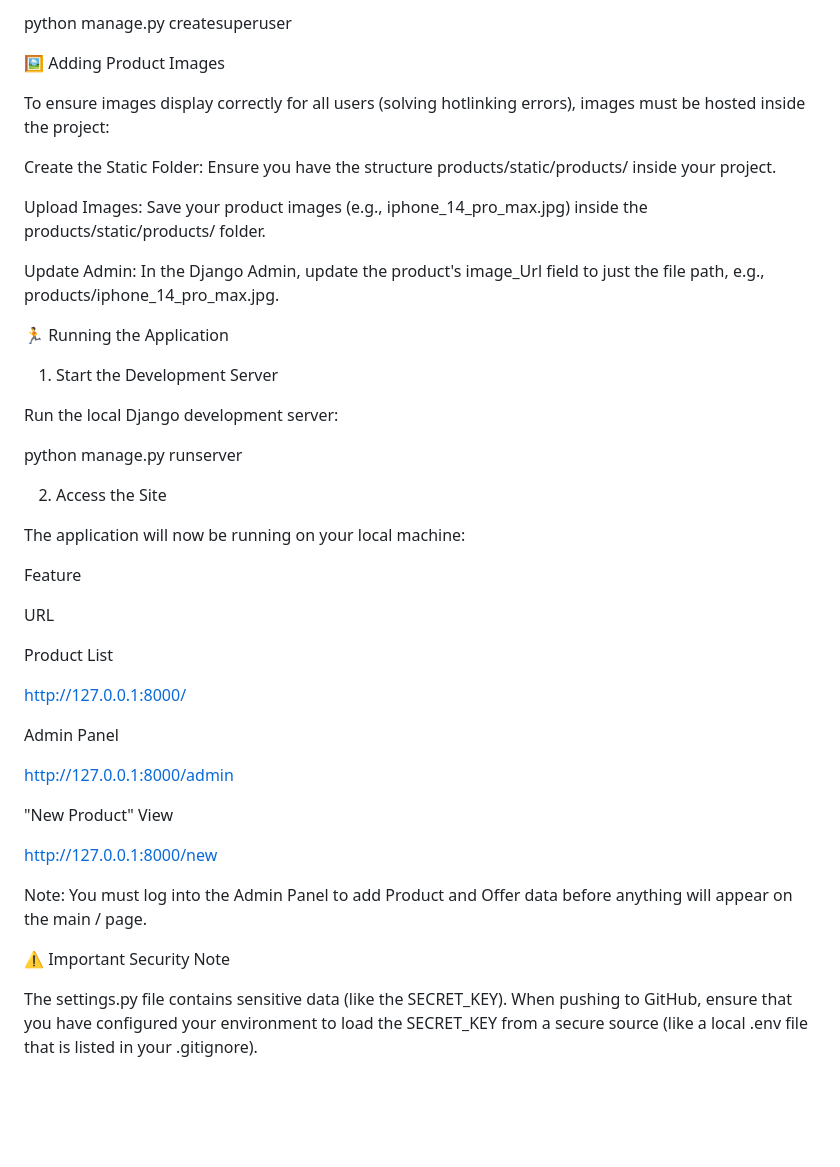
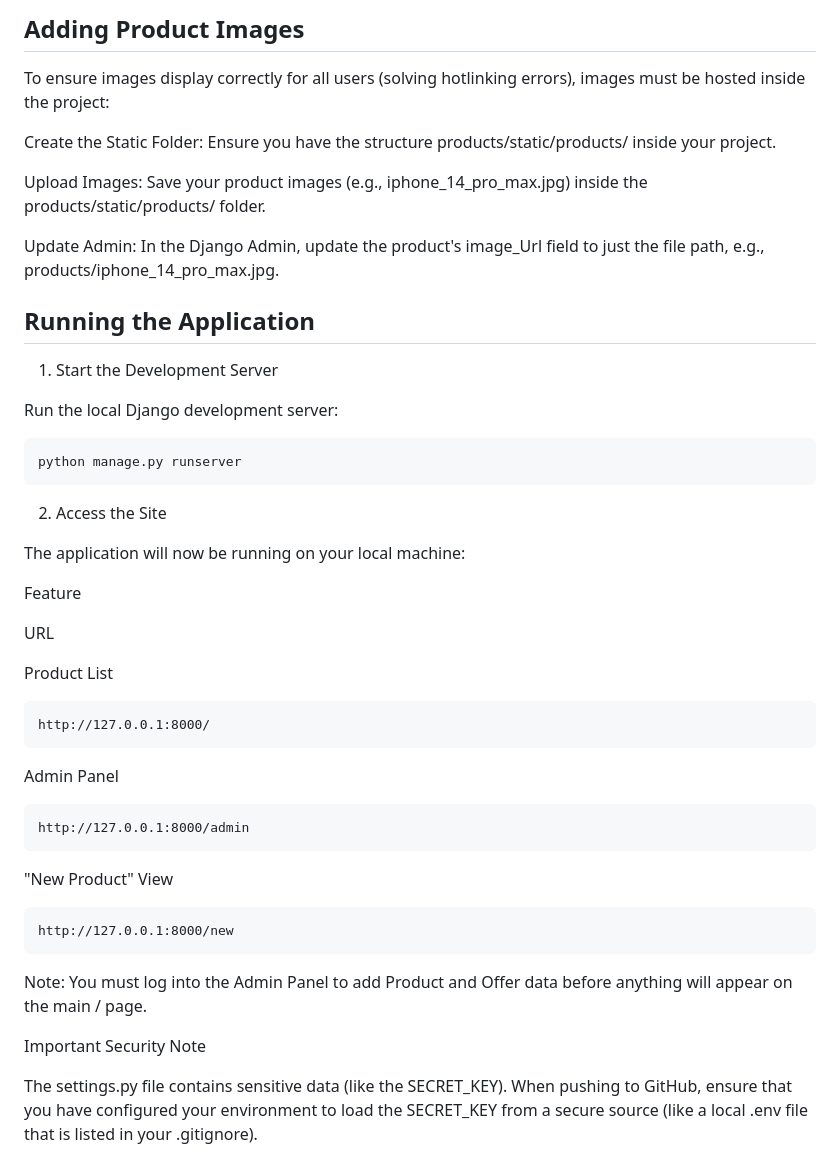
Before and after one commit to Harshit1337Verma/Vityarthi-Project, a Markdown page: README.md, the part around the change printed below. Rendered like a GitHub page; blank space fills up the shorter version.

````diff
--- a/README.md
+++ b/README.md
@@ -74,8 +77,5 @@ Create an administrative user account so you can log into the Django Admin and a
 
-python manage.py createsuperuser
-
-
-🖼️ Adding Product Images
+## Adding Product Images
 
 To ensure images display correctly for all users (solving hotlinking errors), images must be hosted inside the project:
 
@@ -85,14 +85,14 @@ Upload Images: Save your product images (e.g., iphone_14_pro_max.jpg) inside the
 
 Update Admin: In the Django Admin, update the product's image_Url field to just the file path, e.g., products/iphone_14_pro_max.jpg.
 
-🏃 Running the Application
+## Running the Application
 
 1. Start the Development Server
 
 Run the local Django development server:
-
+```
 python manage.py runserver
-
+```
 
 2. Access the Site
 
@@ -103,19 +103,19 @@ Feature
 URL
 
 Product List
-
+```
 http://127.0.0.1:8000/
-
+```
 Admin Panel
-
+```
 http://127.0.0.1:8000/admin
-
+```
 "New Product" View
-
+```
 http://127.0.0.1:8000/new
-
+```
 Note: You must log into the Admin Panel to add Product and Offer data before anything will appear on the main / page.
 
-⚠️ Important Security Note
+Important Security Note
 
 The settings.py file contains sensitive data (like the SECRET_KEY). When pushing to GitHub, ensure that you have configured your environment to load the SECRET_KEY from a secure source (like a local .env file that is listed in your .gitignore).
````
Also changed, not shown: other parts of README.md (+25 -22 lines).
